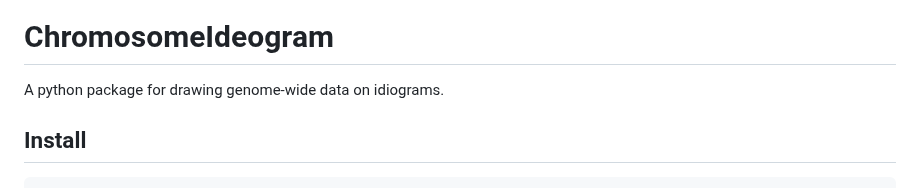
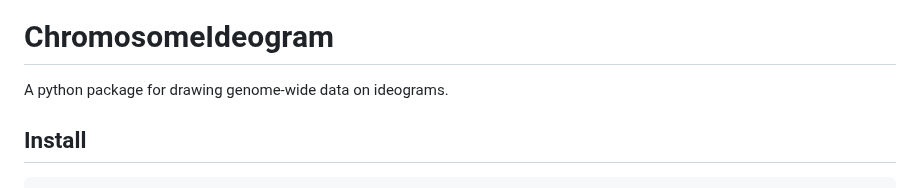
Before and after one commit to wenlinXu-njfu/ChromosomeIdeogram, a Markdown page: README.md, the part around the change. GitHub-like rendering.

````diff
--- a/README.md
+++ b/README.md
@@ -1,7 +1,7 @@
 [![PyPI - Version](https://img.shields.io/pypi/v/chromosome-ideogram)](https://pypi.org/project/chromosome-ideogram)
 
 # ChromosomeIdeogram
-A python package for drawing genome-wide data on idiograms.
+A python package for drawing genome-wide data on ideograms.
 
 ## Install
 ```shell
````
Also changed, not shown: example/satellite_DNA.png, 4 other files.
